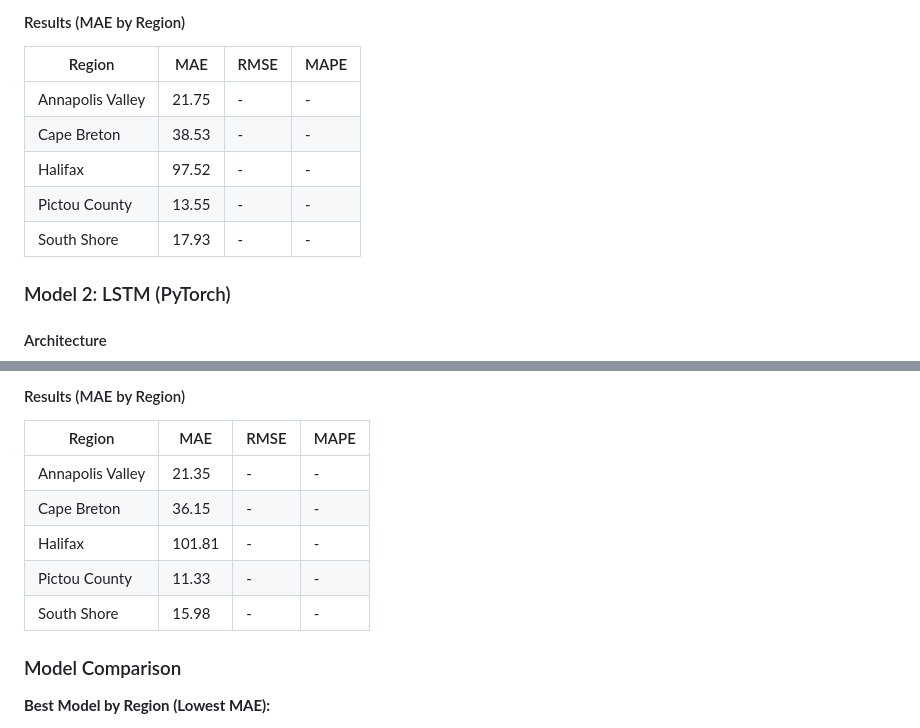
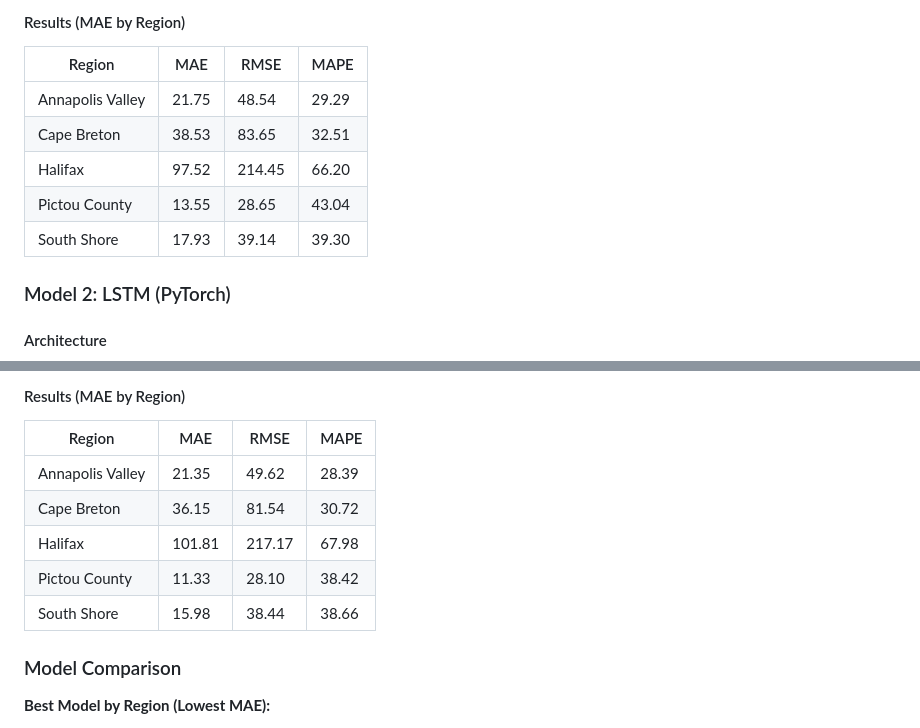
Before and after one commit to bhavik-knight/5580-a6-anomaly-detection-nsp, a Markdown page: PROJECT_SUMMARY.md, 2 parts joined by grey strips. Rendered like a GitHub page.

Commit message:
Add full forecast metrics to project summary

```diff
--- a/PROJECT_SUMMARY.md
+++ b/PROJECT_SUMMARY.md
@@ -69,11 +69,11 @@ Build forecasting models (Prophet & LSTM) and anomaly detection systems for Nova
 #### Results (MAE by Region)
 | Region | MAE | RMSE | MAPE |
 |--------|-----|------|------|
-| Annapolis Valley | 21.75 | - | - |
-| Cape Breton | 38.53 | - | - |
-| Halifax | 97.52 | - | - |
-| Pictou County | 13.55 | - | - |
-| South Shore | 17.93 | - | - |
+| Annapolis Valley | 21.75 | 48.54 | 29.29 |
+| Cape Breton | 38.53 | 83.65 | 32.51 |
+| Halifax | 97.52 | 214.45 | 66.20 |
+| Pictou County | 13.55 | 28.65 | 43.04 |
+| South Shore | 17.93 | 39.14 | 39.30 |
 
 ### Model 2: LSTM (PyTorch)
 
@@ -102,11 +102,11 @@ Build forecasting models (Prophet & LSTM) and anomaly detection systems for Nova
 #### Results (MAE by Region)
 | Region | MAE | RMSE | MAPE |
 |--------|-----|------|------|
-| Annapolis Valley | 21.35 | - | - |
-| Cape Breton | 36.15 | - | - |
-| Halifax | 101.81 | - | - |
-| Pictou County | 11.33 | - | - |
-| South Shore | 15.98 | - | - |
+| Annapolis Valley | 21.35 | 49.62 | 28.39 |
+| Cape Breton | 36.15 | 81.54 | 30.72 |
+| Halifax | 101.81 | 217.17 | 67.98 |
+| Pictou County | 11.33 | 28.10 | 38.42 |
+| South Shore | 15.98 | 38.44 | 38.66 |
 
 ### Model Comparison
 **Best Model by Region (Lowest MAE):**
```
